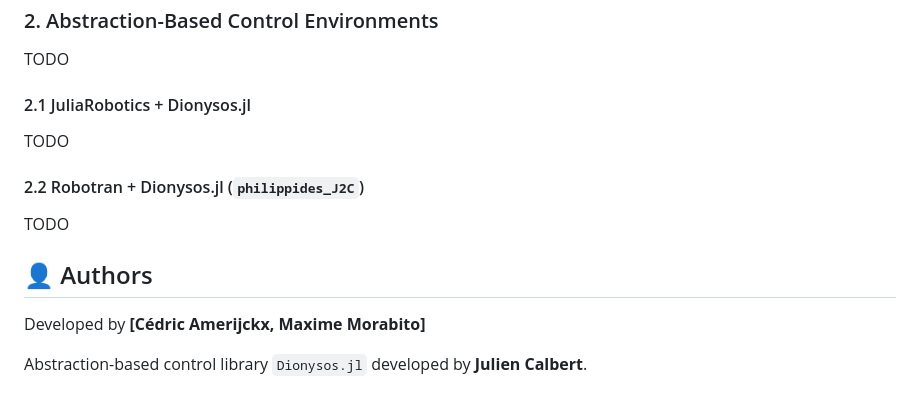
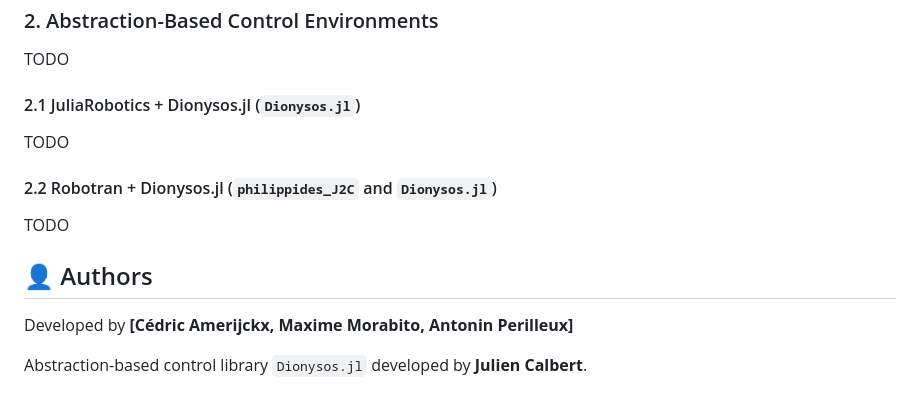
Before and after one commit to ApePax/lmeca2802, a Markdown page: README.md, the part around the change. Rendered like a GitHub page.

```diff
--- a/README.md
+++ b/README.md
@@ -86,15 +86,15 @@ TODO
 ### 2. Abstraction-Based Control Environments
 TODO
 
-#### 2.1 JuliaRobotics + Dionysos.jl
+#### 2.1 JuliaRobotics + Dionysos.jl (`Dionysos.jl`)
 TODO
 
-#### 2.2 Robotran + Dionysos.jl (`philippides_J2C`)
+#### 2.2 Robotran + Dionysos.jl (`philippides_J2C` and `Dionysos.jl`)
 TODO
 
 
 ## 👤 Authors
 
-Developed by **[Cédric Amerijckx, Maxime Morabito]**
+Developed by **[Cédric Amerijckx, Maxime Morabito, Antonin Perilleux]**
 
 Abstraction-based control library `Dionysos.jl` developed by **Julien Calbert**.
```
